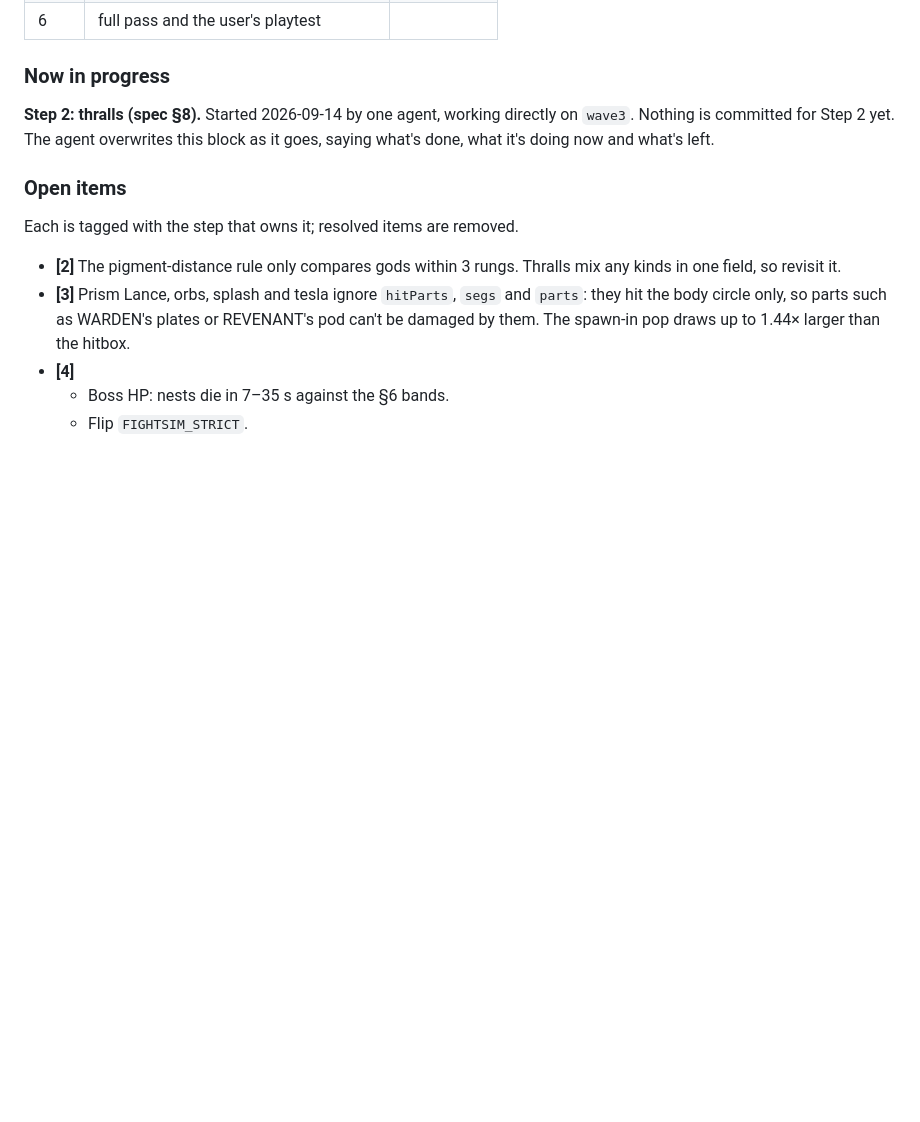
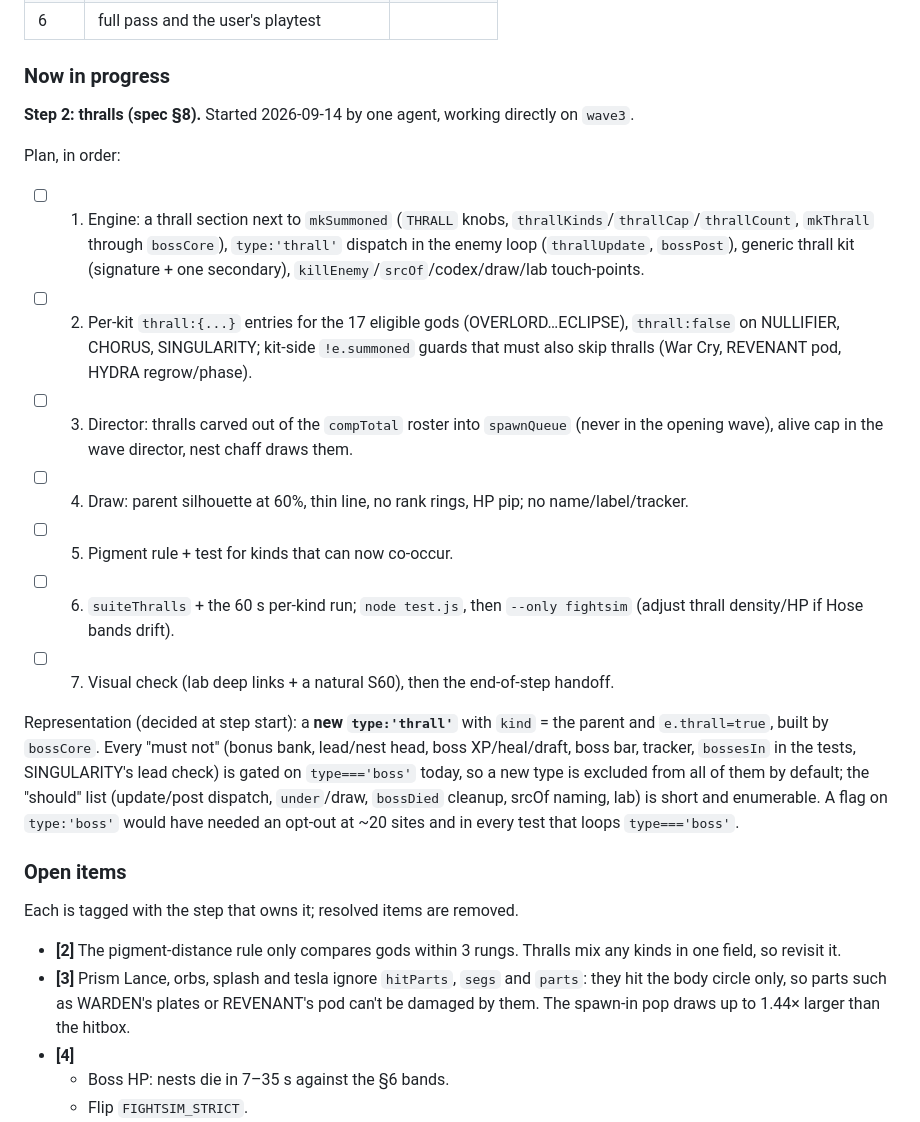
Before and after one commit to harshaditya-sharma/KRIEFNE, a Markdown page: DevX/SPEC-overhaul.md, the part around the change. Rendered like a GitHub page; blank space fills up the shorter version.

Commit message:
SPEC §16: Step 2 (thralls) plan and representation

```diff
--- a/DevX/SPEC-overhaul.md
+++ b/DevX/SPEC-overhaul.md
@@ -877,7 +877,18 @@ Headless Chrome needs `window.__kriefne.forceState('playing')`. Kill stray serve
 | 6 | full pass and the user's playtest | |
 
 ### Now in progress
-**Step 2: thralls (spec §8).** Started 2026-09-14 by one agent, working directly on `wave3`. Nothing is committed for Step 2 yet. The agent overwrites this block as it goes, saying what's done, what it's doing now and what's left.
+**Step 2: thralls (spec §8).** Started 2026-09-14 by one agent, working directly on `wave3`.
+
+Plan, in order:
+- [ ] 1. Engine: a thrall section next to `mkSummoned` (`THRALL` knobs, `thrallKinds`/`thrallCap`/`thrallCount`, `mkThrall` through `bossCore`), `type:'thrall'` dispatch in the enemy loop (`thrallUpdate`, `bossPost`), generic thrall kit (signature + one secondary), `killEnemy`/`srcOf`/codex/draw/lab touch-points.
+- [ ] 2. Per-kit `thrall:{...}` entries for the 17 eligible gods (OVERLORD…ECLIPSE), `thrall:false` on NULLIFIER, CHORUS, SINGULARITY; kit-side `!e.summoned` guards that must also skip thralls (War Cry, REVENANT pod, HYDRA regrow/phase).
+- [ ] 3. Director: thralls carved out of the `compTotal` roster into `spawnQueue` (never in the opening wave), alive cap in the wave director, nest chaff draws them.
+- [ ] 4. Draw: parent silhouette at 60%, thin line, no rank rings, HP pip; no name/label/tracker.
+- [ ] 5. Pigment rule + test for kinds that can now co-occur.
+- [ ] 6. `suiteThralls` + the 60 s per-kind run; `node test.js`, then `--only fightsim` (adjust thrall density/HP if Hose bands drift).
+- [ ] 7. Visual check (lab deep links + a natural S60), then the end-of-step handoff.
+
+Representation (decided at step start): a **new `type:'thrall'`** with `kind` = the parent and `e.thrall=true`, built by `bossCore`. Every "must not" (bonus bank, lead/nest head, boss XP/heal/draft, boss bar, tracker, `bossesIn` in the tests, SINGULARITY's lead check) is gated on `type==='boss'` today, so a new type is excluded from all of them by default; the "should" list (update/post dispatch, `under`/draw, `bossDied` cleanup, srcOf naming, lab) is short and enumerable. A flag on `type:'boss'` would have needed an opt-out at ~20 sites and in every test that loops `type==='boss'`.
 
 ### Open items
 Each is tagged with the step that owns it; resolved items are removed.
```
